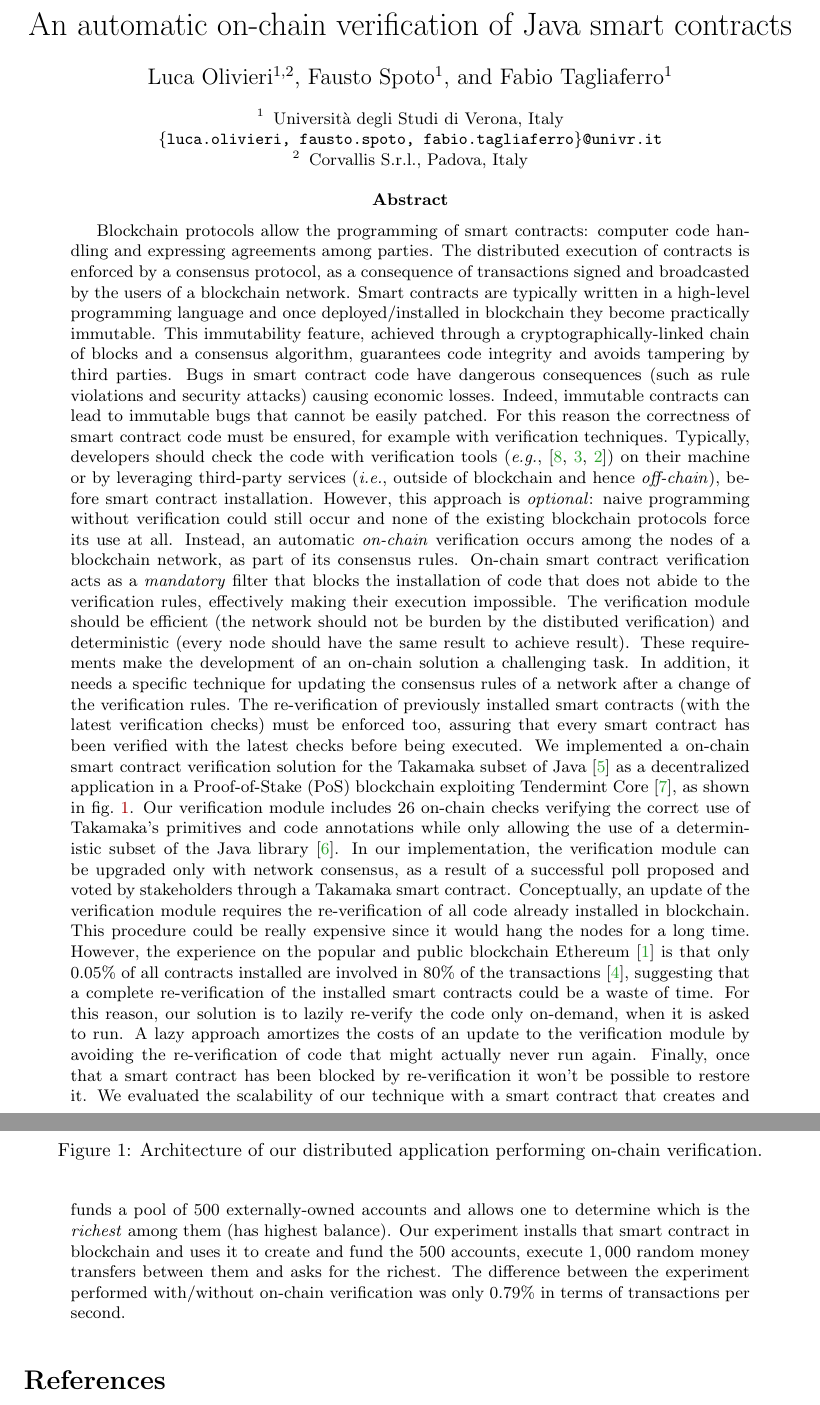
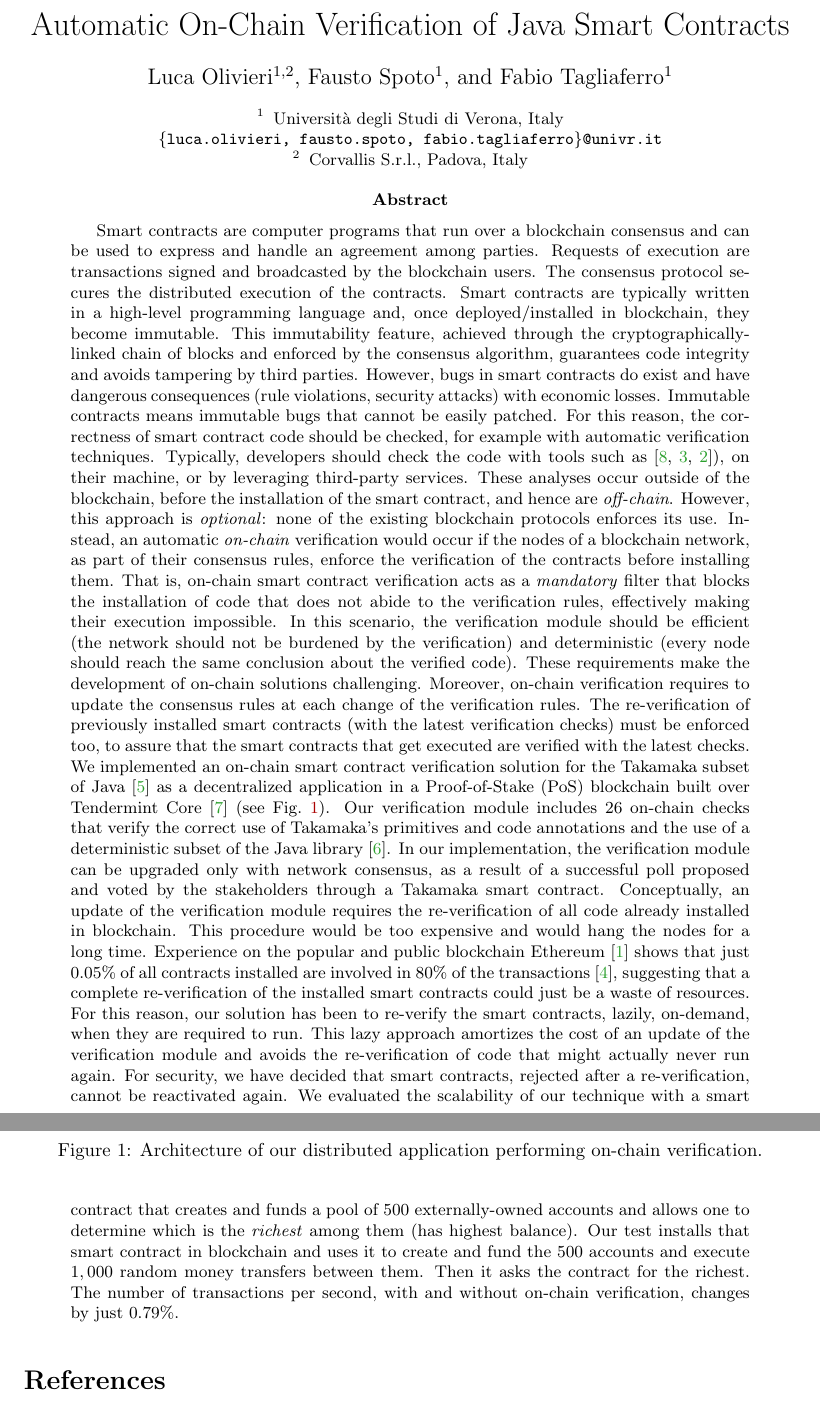
Before and after one commit to spoto/DLT-2021, a LaTeX paper (main.tex): two parts of pages 1 and 2 of 2, joined at a grey line, cut at the place of the change. Compiled offline with pdfLaTeX.

Commit message:
Small edits

```diff
--- a/main.tex
+++ b/main.tex
@@ -17,7 +17,7 @@
 %%
 % Regular title as in the article class.
 %
-\title{An automatic on-chain verification of Java smart contracts}
+\title{Automatic On-Chain Verification of Java Smart Contracts}
 
 \author{
 Luca Olivieri\inst{1,2}
@@ -43,34 +43,46 @@ Fabio Tagliaferro\inst{1}
 \maketitle
 
 \begin{abstract}
-  Blockchain protocols allow the programming of smart contracts: computer code handling and expressing agreements among parties.
-  The distributed execution of contracts is enforced by a consensus protocol, as a consequence of transactions signed and broadcasted by the users of a blockchain network.
-  Smart contracts are typically written in a high-level programming language and once deployed/installed in blockchain they become practically immutable.
-  This immutability feature, achieved through a cryptogra\-phically-linked chain of blocks and a consensus algorithm, guarantees code integrity and avoids tampering by third parties.
-  Bugs in smart contract code have dangerous consequences (such as rule violations and security attacks) causing economic losses.
-  Indeed, immutable contracts can lead to immutable bugs that cannot be easily patched.
-  For this reason the correctness of smart contract code must be ensured, for example with verification techniques.
-  Typically, developers should check the code with verification tools (\emph{e.g.}, \cite{TIGR21, GriecoSCFG20, FeistGG19}) on their machine or by leveraging third-party services (\emph{i.e.}, outside of blockchain and hence \emph{off-chain}), before smart contract installation.
-  However, this approach is \emph{optional}: naive programming without verification could still occur and none of the existing blockchain protocols force its use at all.
-  Instead, an automatic \emph{on-chain} verification occurs among the nodes of a blockchain network, as part of its consensus rules.
-  On-chain smart contract verification acts as a \emph{mandatory} filter that blocks the installation of code that does not abide to the verification rules, effectively making their execution impossible.
-  The verification module should be efficient (the network should not be burden by the distibuted verification) and deterministic (every node should have the same result to achieve result).
-  These requirements make the development of an on-chain solution a challenging task.
-  In addition, it needs a specific technique for updating the consensus rules of a network after a change of the verification rules.
-  The re-verification of previously installed smart contracts (with the latest verification checks) must be enforced too, assuring that every smart contract has been verified with the latest checks before being executed.
-  We implemented a on-chain smart contract verification solution for the Takamaka subset of Java~\cite{Spoto19} as a decentralized application in a Proof-of-Stake (PoS) blockchain exploiting Tendermint Core~\cite{tendermintcore}, as shown in fig.~\ref{fig:architecture}.
-  Our verification module includes $26$ on-chain checks verifying the correct use of Takamaka's primitives and code annotations while only allowing the use of a
-  deterministic subset of the Java library~\cite{Spoto20}.
-  In our implementation, the verification module can be upgraded only with network consensus, as a result of a successful poll proposed and voted by stakeholders through a Takamaka smart contract.
+  Smart contracts are computer programs that run over a blockchain consensus and can be used to express and handle an agreement among parties.
+  Requests of execution are transactions signed and broadcasted by the blockchain users.
+  The consensus protocol secures the distributed execution of the contracts.
+  Smart contracts are typically written in a high-level programming language and, once deployed/installed in blockchain, they become immutable.
+  This immutability feature, achieved through the cryptogra\-phically-linked chain of blocks and enforced by the consensus algorithm,
+  guarantees code integrity and avoids tampering by third parties.
+  However, bugs in smart contracts do exist and have dangerous consequences (rule violations, security attacks) with economic losses.
+  Immutable contracts means immutable bugs that cannot be easily patched.
+  For this reason, the correctness of smart contract code should be checked, for example with automatic verification techniques.
+  Typically, developers should check the code with tools such as~\cite{TIGR21, GriecoSCFG20, FeistGG19}), on their machine, or by leveraging third-party services.
+  These analyses occur outside of the blockchain, before the installation of the smart contract, and hence are \emph{off-chain}.
+  However, this approach is \emph{optional}: none of the existing blockchain protocols enforces its use.
+  Instead, an automatic \emph{on-chain} verification would occur if the nodes of a blockchain network, as part of their consensus rules,
+  enforce the verification of the contracts before installing them.
+  That is, on-chain smart contract verification acts as a \emph{mandatory} filter that blocks the installation of code that does not abide to the verification rules,
+  effectively making their execution impossible.
+  In this scenario, the verification module should be efficient
+  (the network should not be burdened by the verification) and deterministic (every node should reach the same conclusion about the verified code).
+  These requirements make the development of on-chain solutions challenging.
+  Moreover, on-chain verification requires to update the consensus rules at each change of the verification rules.
+  The re-verification of previously installed smart contracts (with the latest verification checks) must be enforced too, to assure
+  that the smart contracts that get executed are verified with the latest checks.
+  We implemented an on-chain smart contract verification solution for the Takamaka subset of Java~\cite{Spoto19} as a decentralized application
+  in a Proof-of-Stake (PoS) blockchain built over Tendermint Core~\cite{tendermintcore} (see Fig.~\ref{fig:architecture}).
+  Our verification module includes $26$ on-chain checks that verify the correct use of Takamaka's primitives and code annotations and the
+  use of a deterministic subset of the Java library~\cite{Spoto20}.
+  In our implementation, the verification module can be upgraded only with network consensus, as a result of a successful poll
+  proposed and voted by the stakeholders through a Takamaka smart contract.
   Conceptually, an update of the verification module requires the re-verification of all code already installed in blockchain.
-  This procedure could be really expensive since it would hang the nodes for a long time.
-  However, the experience on the popular and public blockchain Ethereum~\cite{Buterin13} is that only $0.05\%$ of all contracts installed are involved in $80\%$ of the transactions~\cite{OlivaHJ20}, suggesting that a complete re-verification of the installed smart contracts could be a waste of time.
-  For this reason, our solution is to lazily re-verify the code only on-demand, when it is asked to run.
-  A lazy approach amortizes the costs of an update to the verification module by avoiding the re-verification of code that might actually never run again.
-  Finally, once that a smart contract has been blocked by re-verification it won't be possible to restore it.
-  We evaluated the scalability of our technique with a smart contract that creates and funds a pool of $500$ externally-owned accounts and allows one to determine which is the \emph{richest} among them (has highest balance).
-  Our experiment installs that smart contract in blockchain and uses it to create and fund the $500$ accounts, execute $1,000$ random money transfers between them and asks for the richest.
-  The difference between the experiment performed with/without on-chain verification was only $0.79\%$ in terms of transactions per second.
+  This procedure would be too expensive and would hang the nodes for a long time.
+  Experience on the popular and public blockchain Ethereum~\cite{Buterin13} shows that just $0.05\%$ of all contracts installed are involved
+  in $80\%$ of the transactions~\cite{OlivaHJ20}, suggesting that a complete re-verification of the installed smart contracts could just be a waste of resources.
+  For this reason, our solution has been to re-verify the smart contracts, lazily, on-demand, when they are required to run.
+  This lazy approach amortizes the cost of an update of the verification module and avoids the re-verification of code that might actually never run again.
+  For security, we have decided that smart contracts, rejected after a re-verification, cannot be reactivated again.
+  We evaluated the scalability of our technique with a smart contract that creates and funds a pool of $500$ externally-owned accounts
+  and allows one to determine which is the \emph{richest} among them (has highest balance).
+  Our test installs that smart contract in blockchain and uses it to create and fund the $500$ accounts and execute $1,000$ random money transfers between them.
+  Then it asks the contract for the richest.
+  The number of transactions per second, with and without on-chain verification, changes by just $0.79\%$.
 \end{abstract}
 
 \begin{figure}[t]
```
